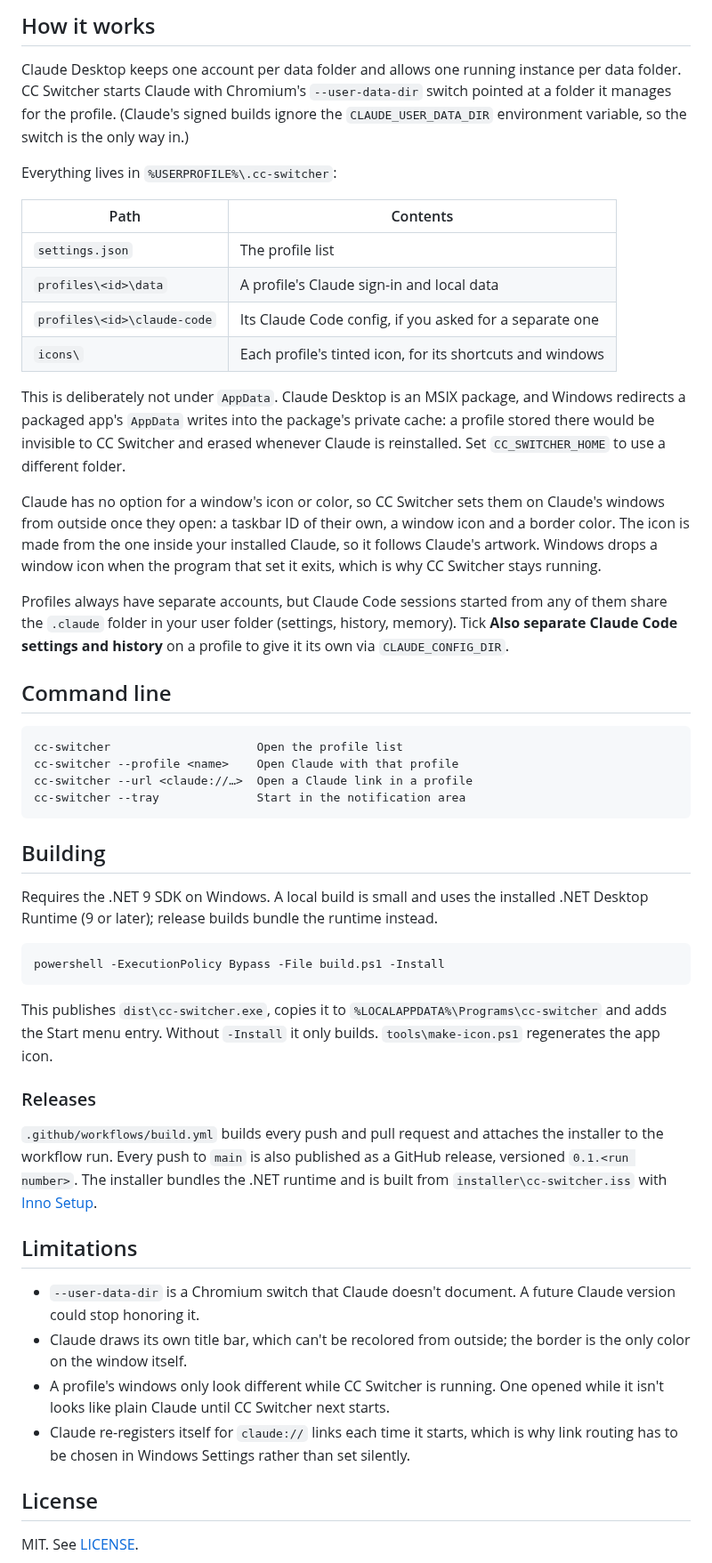
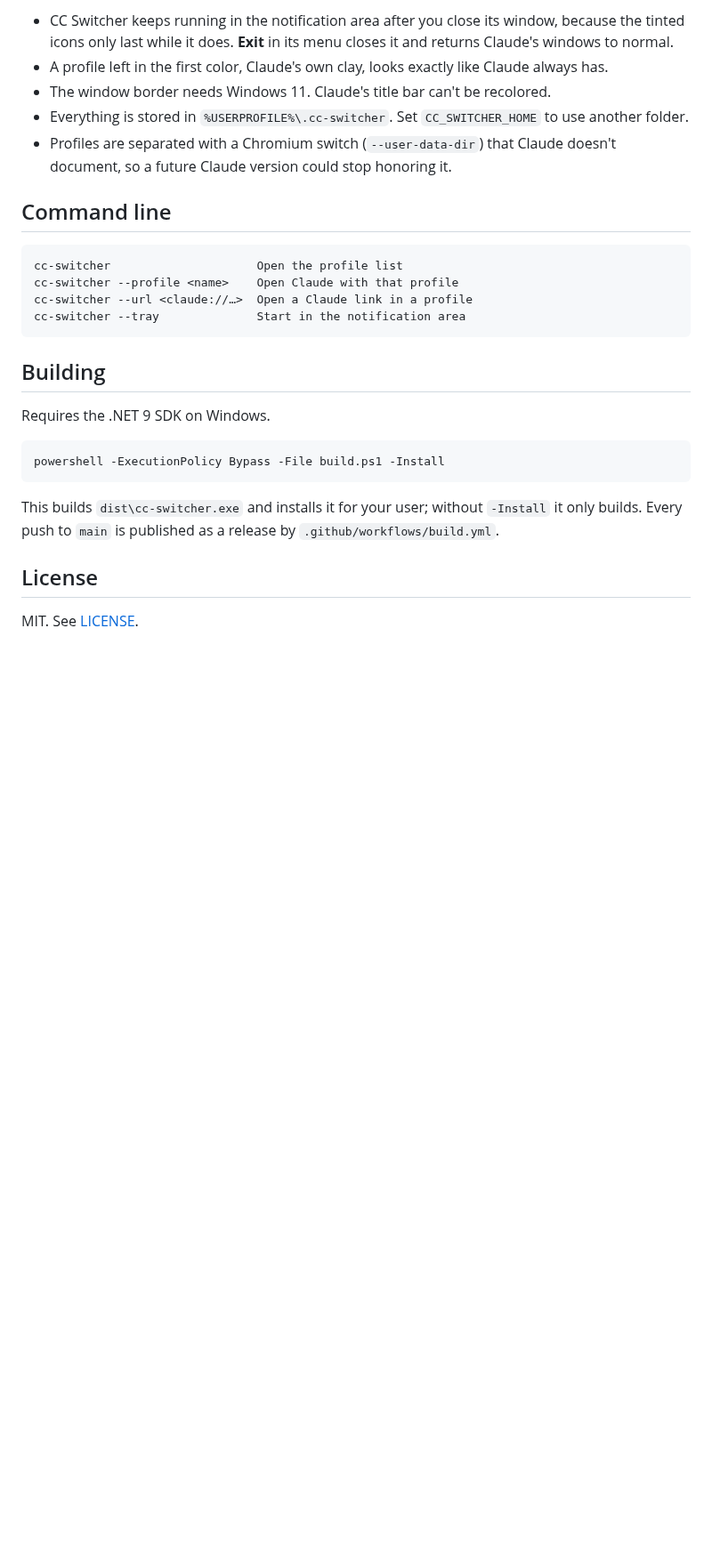
Before and after one commit to dcramer/cc-switcher, a Markdown page: README.md, the part around one of its changes. Shown at 89% size. GitHub-like rendering; blank space fills up the shorter version.

````diff
--- a/README.md
+++ b/README.md
@@ -49,32 +48,12 @@ asking which one when more than one is open. **Turn off** undoes it.
-## How it works
-
-Claude Desktop keeps one account per data folder and allows one running instance per data
-folder. CC Switcher starts Claude with Chromium's `--user-data-dir` switch pointed at a folder
-it manages for the profile. (Claude's signed builds ignore the `CLAUDE_USER_DATA_DIR`
-environment variable, so the switch is the only way in.)
-
-Everything lives in `%USERPROFILE%\.cc-switcher`:
-
-| Path | Contents |
-| --- | --- |
-| `settings.json` | The profile list |
-| `profiles\<id>\data` | A profile's Claude sign-in and local data |
-| `profiles\<id>\claude-code` | Its Claude Code config, if you asked for a separate one |
-| `icons\` | Each profile's tinted icon, for its shortcuts and windows |
-
-This is deliberately not under `AppData`. Claude Desktop is an MSIX package, and Windows
-redirects a packaged app's `AppData` writes into the package's private cache: a profile stored
-there would be invisible to CC Switcher and erased whenever Claude is reinstalled. Set
-`CC_SWITCHER_HOME` to use a different folder.
-
-Claude has no option for a window's icon or color, so CC Switcher sets them on Claude's windows
-from outside once they open: a taskbar ID of their own, a window icon and a border color. The
-icon is made from the one inside your installed Claude, so it follows Claude's artwork. Windows
-drops a window icon when the program that set it exits, which is why CC Switcher stays running.
-
-Profiles always have separate accounts, but Claude Code sessions started from any of them share
-the `.claude` folder in your user folder (settings, history, memory). Tick **Also separate
-Claude Code settings and history** on a profile to give it its own via `CLAUDE_CONFIG_DIR`.
+- CC Switcher keeps running in the notification area after you close its window, because the
+  tinted icons only last while it does. **Exit** in its menu closes it and returns Claude's
+  windows to normal.
+- A profile left in the first color, Claude's own clay, looks exactly like Claude always has.
+- The window border needs Windows 11. Claude's title bar can't be recolored.
+- Everything is stored in `%USERPROFILE%\.cc-switcher`. Set `CC_SWITCHER_HOME` to use another
+  folder.
+- Profiles are separated with a Chromium switch (`--user-data-dir`) that Claude doesn't
+  document, so a future Claude version could stop honoring it.
 
 ## Command line
 
@@ -87,34 +66,14 @@ cc-switcher --tray              Start in the notification area
 
 ## Building
 
-Requires the .NET 9 SDK on Windows. A local build is small and uses the installed .NET Desktop
-Runtime (9 or later); release builds bundle the runtime instead.
+Requires the .NET 9 SDK on Windows.
 
 ```
 powershell -ExecutionPolicy Bypass -File build.ps1 -Install
 ```
 
-This publishes `dist\cc-switcher.exe`, copies it to `%LOCALAPPDATA%\Programs\cc-switcher` and
-adds the Start menu entry. Without `-Install` it only builds. `tools\make-icon.ps1` regenerates
-the app icon.
-
-### Releases
-
-`.github/workflows/build.yml` builds every push and pull request and attaches the installer to
-the workflow run. Every push to `main` is also published as a GitHub release, versioned
-`0.1.<run number>`. The installer bundles the .NET runtime and is built from
-`installer\cc-switcher.iss` with [Inno Setup](https://jrsoftware.org/isinfo.php).
-
-## Limitations
-
-- `--user-data-dir` is a Chromium switch that Claude doesn't document. A future Claude version
-  could stop honoring it.
-- Claude draws its own title bar, which can't be recolored from outside; the border is the only
-  color on the window itself.
-- A profile's windows only look different while CC Switcher is running. One opened while it
-  isn't looks like plain Claude until CC Switcher next starts.
-- Claude re-registers itself for `claude://` links each time it starts, which is why link
-  routing has to be chosen in Windows Settings rather than set silently.
+This builds `dist\cc-switcher.exe` and installs it for your user; without `-Install` it only
+builds. Every push to `main` is published as a release by `.github/workflows/build.yml`.
 
 ## License
 
````
Also changed, not shown: other parts of README.md (+34 -35 lines), docs/profiles.png (added), docs/taskbar-personal.png (added), docs/taskbar-work.png (added), docs/tray-menu.png (added).
